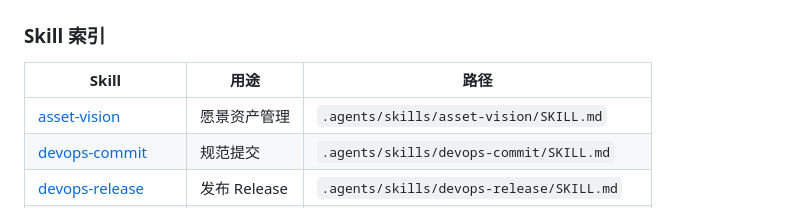
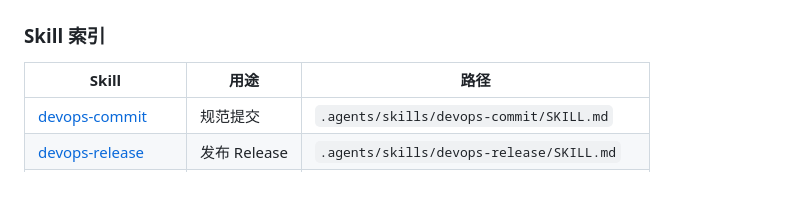
Before and after one commit to quanttide/quanttide-founder, a Markdown page: AGENTS.md, the part around the change. Rendered like a GitHub page.

Commit message:
chore: remove asset-vision skill

```diff
--- a/AGENTS.md
+++ b/AGENTS.md
@@ -11,7 +11,6 @@
 
 | Skill | 用途 | 路径 |
 |-------|------|------|
-| [asset-vision](.agents/skills/asset-vision/SKILL.md) | 愿景资产管理 | `.agents/skills/asset-vision/SKILL.md` |
 | [devops-commit](.agents/skills/devops-commit/SKILL.md) | 规范提交 | `.agents/skills/devops-commit/SKILL.md` |
 | [devops-release](.agents/skills/devops-release/SKILL.md) | 发布 Release | `.agents/skills/devops-release/SKILL.md` |
 | [devops-submodule](.agents/skills/devops-submodule/SKILL.md) | 子模块管理 | `.agents/skills/devops-submodule/SKILL.md` |
```
Also changed, not shown: 1 other file.
